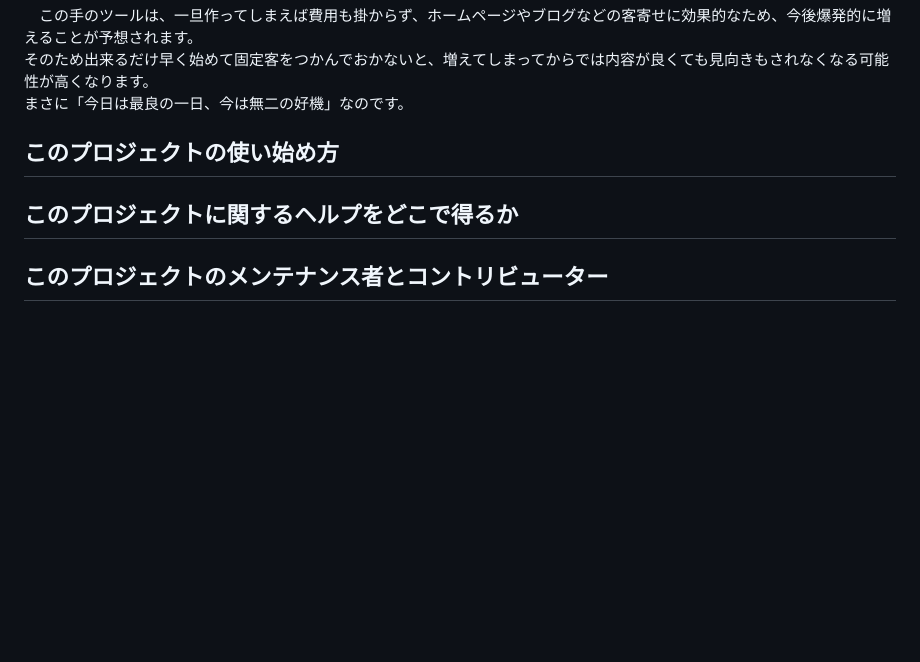
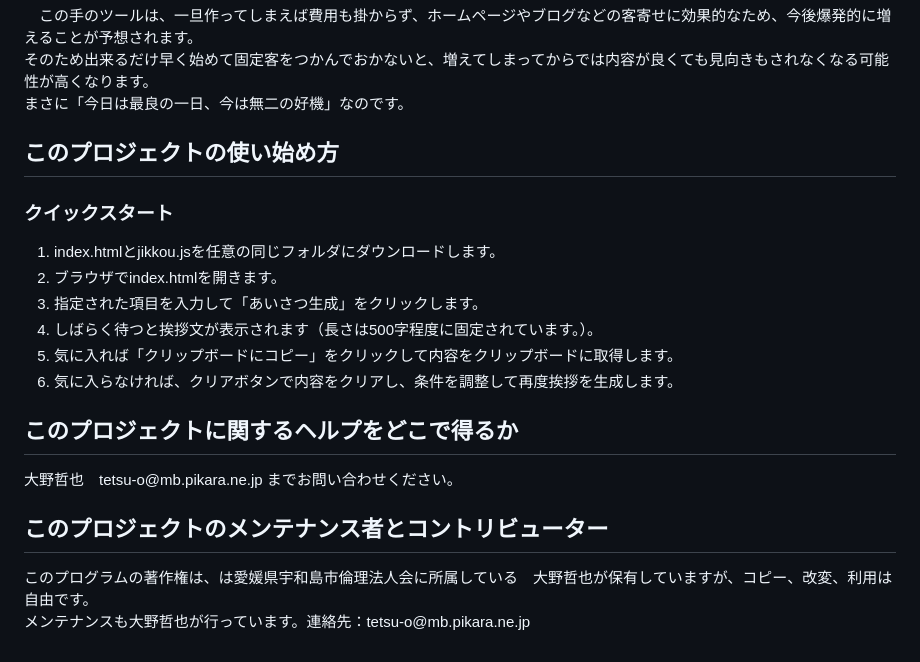
Before and after one commit to tetsuyaohno/Aisatsu-Public, a Markdown page: README.md, the part around the change. Rendered like a GitHub page; blank space fills up the shorter version.

```diff
--- a/README.md
+++ b/README.md
@@ -25,5 +25,17 @@
 まさに「今日は最良の一日、今は無二の好機」なのです。<br>
 </p>
 <h2>このプロジェクトの使い始め方</h2>
+<h3>クイックスタート</h3>
+<p><ol>
+  <li>index.htmlとjikkou.jsを任意の同じフォルダにダウンロードします。</li>
+  <li>ブラウザでindex.htmlを開きます。</li>
+  <li>指定された項目を入力して「あいさつ生成」をクリックします。</li>
+  <li>しばらく待つと挨拶文が表示されます（長さは500字程度に固定されています。）。</li>
+  <li>気に入れば「クリップボードにコピー」をクリックして内容をクリップボードに取得します。</li>
+  <li>気に入らなければ、クリアボタンで内容をクリアし、条件を調整して再度挨拶を生成します。</li>
+</ol></p>
 <h2>このプロジェクトに関するヘルプをどこで得るか</h2>
+<p>大野哲也　tetsu-o@mb.pikara.ne.jp までお問い合わせください。</p>
 <h2>このプロジェクトのメンテナンス者とコントリビューター</h2>
+<p>このプログラムの著作権は、は愛媛県宇和島市倫理法人会に所属している　大野哲也が保有していますが、コピー、改変、利用は自由です。<br>
+メンテナンスも大野哲也が行っています。連絡先：tetsu-o@mb.pikara.ne.jp</p>
```
